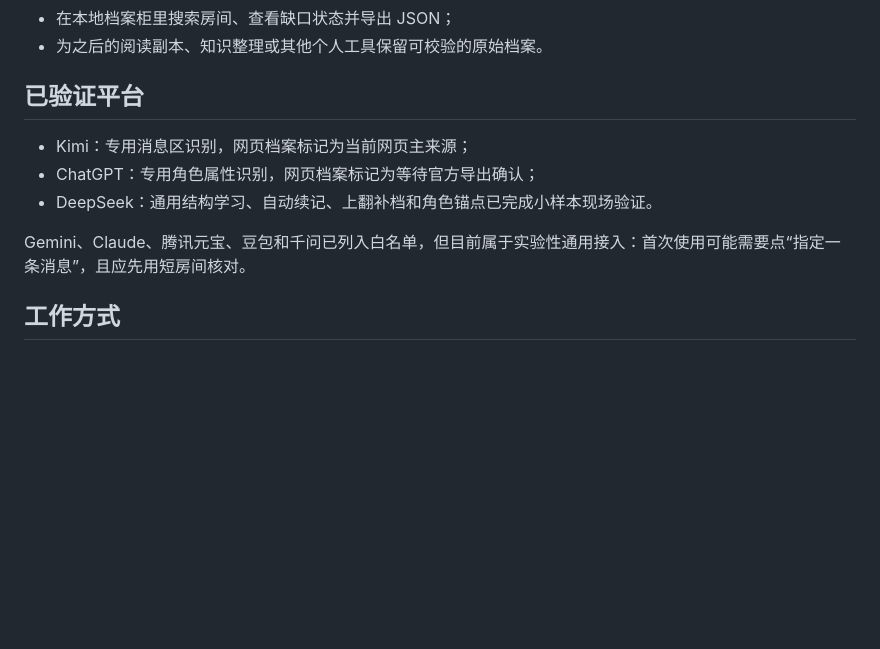
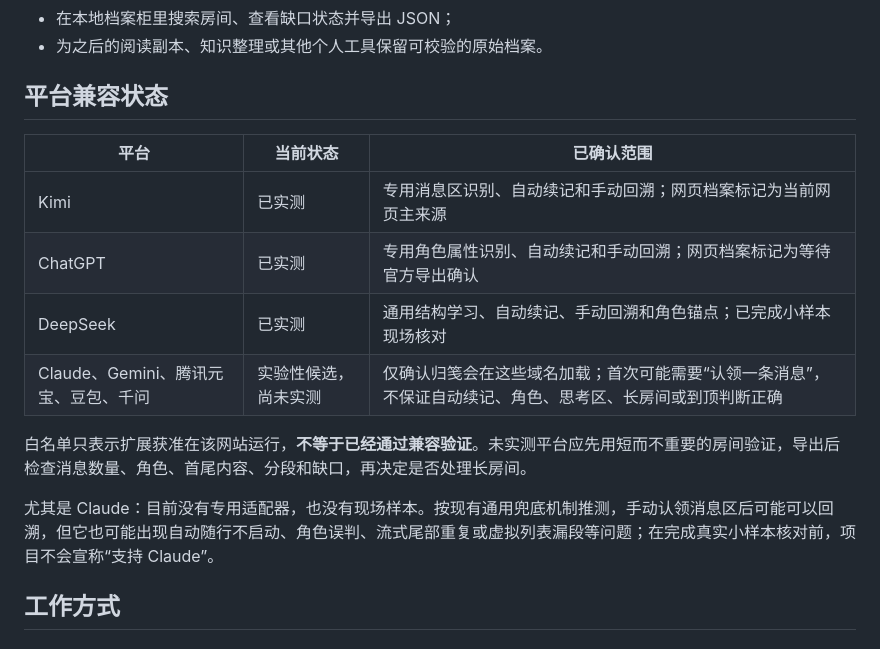
Before and after one commit to liora-sisi/guijian, a Markdown page: README.md, the part around the change. GitHub-like rendering; blank space fills up the shorter version.

Commit message:
Clarify tested and experimental platforms

```diff
--- a/README.md
+++ b/README.md
@@ -18,13 +18,18 @@
 - 在本地档案柜里搜索房间、查看缺口状态并导出 JSON；
 - 为之后的阅读副本、知识整理或其他个人工具保留可校验的原始档案。
 
-## 已验证平台
+## 平台兼容状态
 
-- Kimi：专用消息区识别，网页档案标记为当前网页主来源；
-- ChatGPT：专用角色属性识别，网页档案标记为等待官方导出确认；
-- DeepSeek：通用结构学习、自动续记、上翻补档和角色锚点已完成小样本现场验证。
+| 平台 | 当前状态 | 已确认范围 |
+| --- | --- | --- |
+| Kimi | 已实测 | 专用消息区识别、自动续记和手动回溯；网页档案标记为当前网页主来源 |
+| ChatGPT | 已实测 | 专用角色属性识别、自动续记和手动回溯；网页档案标记为等待官方导出确认 |
+| DeepSeek | 已实测 | 通用结构学习、自动续记、手动回溯和角色锚点；已完成小样本现场核对 |
+| Claude、Gemini、腾讯元宝、豆包、千问 | 实验性候选，尚未实测 | 仅确认归笺会在这些域名加载；首次可能需要“认领一条消息”，不保证自动续记、角色、思考区、长房间或到顶判断正确 |
 
-Gemini、Claude、腾讯元宝、豆包和千问已列入白名单，但目前属于实验性通用接入：首次使用可能需要点“指定一条消息”，且应先用短房间核对。
+白名单只表示扩展获准在该网站运行，**不等于已经通过兼容验证**。未实测平台应先用短而不重要的房间验证，导出后检查消息数量、角色、首尾内容、分段和缺口，再决定是否处理长房间。
+
+尤其是 Claude：目前没有专用适配器，也没有现场样本。按现有通用兜底机制推测，手动认领消息区后可能可以回溯，但它也可能出现自动随行不启动、角色误判、流式尾部重复或虚拟列表漏段等问题；在完成真实小样本核对前，项目不会宣称“支持 Claude”。
 
 ## 工作方式
 
```
